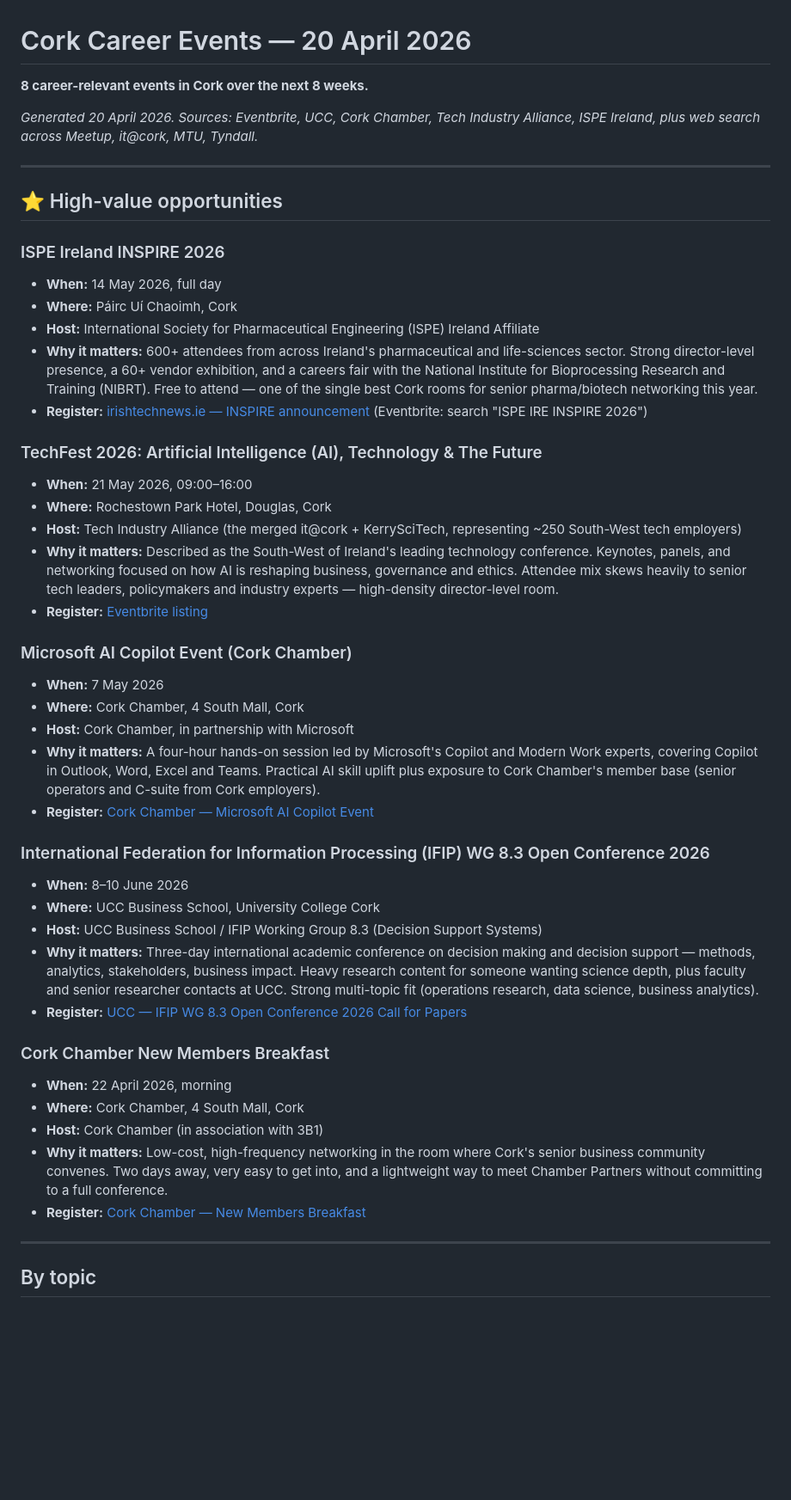
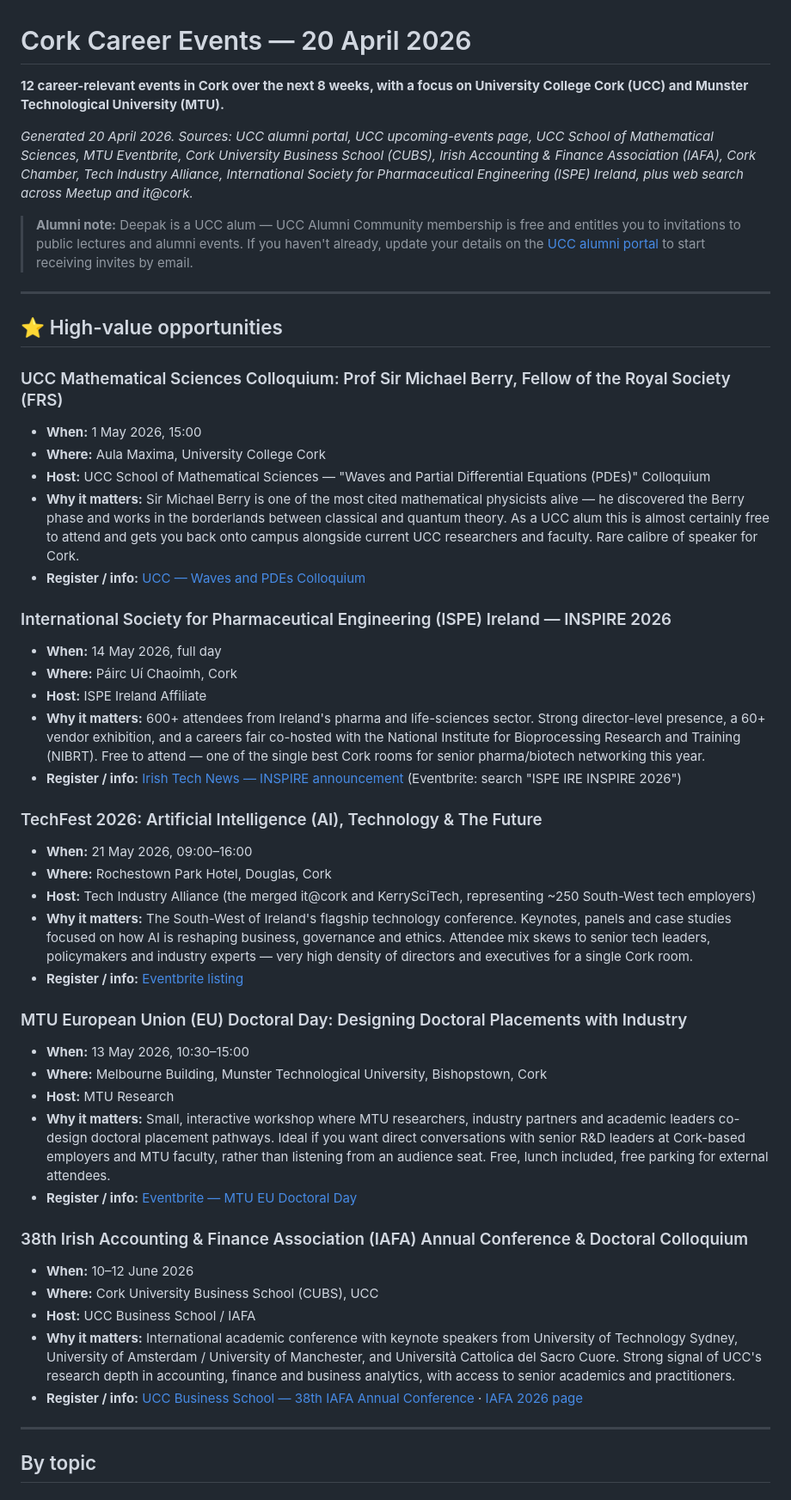
Before and after one commit to deepakmehta79/career, a Markdown page: cork-events/README.md, the part around one of its changes. Shown at 86% size. Rendered like a GitHub page; blank space fills up the shorter version.

Commit message:
Cork career events digest — 20 April 2026 (UCC/MTU update)

```diff
--- a/cork-events/README.md
+++ b/cork-events/README.md
@@ -1,47 +1,49 @@
 # Cork Career Events — 20 April 2026
 
-**8 career-relevant events in Cork over the next 8 weeks.**
+**12 career-relevant events in Cork over the next 8 weeks, with a focus on University College Cork (UCC) and Munster Technological University (MTU).**
 
-*Generated 20 April 2026. Sources: Eventbrite, UCC, Cork Chamber, Tech Industry Alliance, ISPE Ireland, plus web search across Meetup, it@cork, MTU, Tyndall.*
+*Generated 20 April 2026. Sources: UCC alumni portal, UCC upcoming-events page, UCC School of Mathematical Sciences, MTU Eventbrite, Cork University Business School (CUBS), Irish Accounting & Finance Association (IAFA), Cork Chamber, Tech Industry Alliance, International Society for Pharmaceutical Engineering (ISPE) Ireland, plus web search across Meetup and it@cork.*
+
+> **Alumni note:** Deepak is a UCC alum — UCC Alumni Community membership is free and entitles you to invitations to public lectures and alumni events. If you haven't already, update your details on the [UCC alumni portal](https://www.ucc.ie/en/advancement/alumni-benefits/events/) to start receiving invites by email.
 
 ---
 
 ## ⭐ High-value opportunities
 
-### ISPE Ireland INSPIRE 2026
+### UCC Mathematical Sciences Colloquium: Prof Sir Michael Berry, Fellow of the Royal Society (FRS)
+- **When:** 1 May 2026, 15:00
+- **Where:** Aula Maxima, University College Cork
+- **Host:** UCC School of Mathematical Sciences — "Waves and Partial Differential Equations (PDEs)" Colloquium
+- **Why it matters:** Sir Michael Berry is one of the most cited mathematical physicists alive — he discovered the Berry phase and works in the borderlands between classical and quantum theory. As a UCC alum this is almost certainly free to attend and gets you back onto campus alongside current UCC researchers and faculty. Rare calibre of speaker for Cork.
+- **Register / info:** [UCC — Waves and PDEs Colloquium](https://www.ucc.ie/en/matsci/news/ucc-soms-waves-and-pdes-colloquium.html)
+
+### International Society for Pharmaceutical Engineering (ISPE) Ireland — INSPIRE 2026
 - **When:** 14 May 2026, full day
 - **Where:** Páirc Uí Chaoimh, Cork
-- **Host:** International Society for Pharmaceutical Engineering (ISPE) Ireland Affiliate
-- **Why it matters:** 600+ attendees from across Ireland's pharmaceutical and life-sciences sector. Strong director-level presence, a 60+ vendor exhibition, and a careers fair with the National Institute for Bioprocessing Research and Training (NIBRT). Free to attend — one of the single best Cork rooms for senior pharma/biotech networking this year.
-- **Register:** [irishtechnews.ie — INSPIRE announcement](https://irishtechnews.ie/pharma-and-life-science-professionals-to-meet-at-ispe-irelands-inspire-conference-in-cork/) (Eventbrite: search "ISPE IRE INSPIRE 2026")
+- **Host:** ISPE Ireland Affiliate
+- **Why it matters:** 600+ attendees from Ireland's pharma and life-sciences sector. Strong director-level presence, a 60+ vendor exhibition, and a careers fair co-hosted with the National Institute for Bioprocessing Research and Training (NIBRT). Free to attend — one of the single best Cork rooms for senior pharma/biotech networking this year.
+- **Register / info:** [Irish Tech News — INSPIRE announcement](https://irishtechnews.ie/pharma-and-life-science-professionals-to-meet-at-ispe-irelands-inspire-conference-in-cork/) (Eventbrite: search "ISPE IRE INSPIRE 2026")
 
 ### TechFest 2026: Artificial Intelligence (AI), Technology & The Future
 - **When:** 21 May 2026, 09:00–16:00
 - **Where:** Rochestown Park Hotel, Douglas, Cork
-- **Host:** Tech Industry Alliance (the merged it@cork + KerrySciTech, representing ~250 South-West tech employers)
-- **Why it matters:** Described as the South-West of Ireland's leading technology conference. Keynotes, panels, and networking focused on how AI is reshaping business, governance and ethics. Attendee mix skews heavily to senior tech leaders, policymakers and industry experts — high-density director-level room.
-- **Register:** [Eventbrite listing](https://www.eventbrite.ie/e/techfest-2026-ai-technology-the-future-tickets-1983943936721)
+- **Host:** Tech Industry Alliance (the merged it@cork and KerrySciTech, representing ~250 South-West tech employers)
+- **Why it matters:** The South-West of Ireland's flagship technology conference. Keynotes, panels and case studies focused on how AI is reshaping business, governance and ethics. Attendee mix skews to senior tech leaders, policymakers and industry experts — very high density of directors and executives for a single Cork room.
+- **Register / info:** [Eventbrite listing](https://www.eventbrite.ie/e/techfest-2026-ai-technology-the-future-tickets-1983943936721)
 
-### Microsoft AI Copilot Event (Cork Chamber)
-- **When:** 7 May 2026
-- **Where:** Cork Chamber, 4 South Mall, Cork
-- **Host:** Cork Chamber, in partnership with Microsoft
-- **Why it matters:** A four-hour hands-on session led by Microsoft's Copilot and Modern Work experts, covering Copilot in Outlook, Word, Excel and Teams. Practical AI skill uplift plus exposure to Cork Chamber's member base (senior operators and C-suite from Cork employers).
-- **Register:** [Cork Chamber — Microsoft AI Copilot Event](https://chamber.corkchamber.ie/events/details/microsoft-ai-copilot-event-36901)
+### MTU European Union (EU) Doctoral Day: Designing Doctoral Placements with Industry
+- **When:** 13 May 2026, 10:30–15:00
+- **Where:** Melbourne Building, Munster Technological University, Bishopstown, Cork
+- **Host:** MTU Research
+- **Why it matters:** Small, interactive workshop where MTU researchers, industry partners and academic leaders co-design doctoral placement pathways. Ideal if you want direct conversations with senior R&D leaders at Cork-based employers and MTU faculty, rather than listening from an audience seat. Free, lunch included, free parking for external attendees.
+- **Register / info:** [Eventbrite — MTU EU Doctoral Day](https://www.eventbrite.ie/e/mtu-eu-doctoral-day-designing-doctoral-placements-with-industry-tickets-1985809977098)
 
-### International Federation for Information Processing (IFIP) WG 8.3 Open Conference 2026
-- **When:** 8–10 June 2026
-- **Where:** UCC Business School, University College Cork
-- **Host:** UCC Business School / IFIP Working Group 8.3 (Decision Support Systems)
-- **Why it matters:** Three-day international academic conference on decision making and decision support — methods, analytics, stakeholders, business impact. Heavy research content for someone wanting science depth, plus faculty and senior researcher contacts at UCC. Strong multi-topic fit (operations research, data science, business analytics).
-- **Register:** [UCC — IFIP WG 8.3 Open Conference 2026 Call for Papers](https://www.ucc.ie/en/business-school/newsandevents/2025/call-for-papers-ifip-wg-83-open-conference-2026-june-8th10th-2026.html)
-
-### Cork Chamber New Members Breakfast
-- **When:** 22 April 2026, morning
-- **Where:** Cork Chamber, 4 South Mall, Cork
-- **Host:** Cork Chamber (in association with 3B1)
-- **Why it matters:** Low-cost, high-frequency networking in the room where Cork's senior business community convenes. Two days away, very easy to get into, and a lightweight way to meet Chamber Partners without committing to a full conference.
-- **Register:** [Cork Chamber — New Members Breakfast](https://chamber.corkchamber.ie/events/details/new-members-breakfast-35315)
+### 38th Irish Accounting & Finance Association (IAFA) Annual Conference & Doctoral Colloquium
+- **When:** 10–12 June 2026
+- **Where:** Cork University Business School (CUBS), UCC
+- **Host:** UCC Business School / IAFA
+- **Why it matters:** International academic conference with keynote speakers from University of Technology Sydney, University of Amsterdam / University of Manchester, and Università Cattolica del Sacro Cuore. Strong signal of UCC's research depth in accounting, finance and business analytics, with access to senior academics and practitioners.
+- **Register / info:** [UCC Business School — 38th IAFA Annual Conference](https://www.ucc.ie/en/business-school/newsandevents/2026/-38th-irish-accounting--finance-association-annual-conference-and-doctoral-colloquium.html) · [IAFA 2026 page](https://iafa.ie/2026-university-college-cork/)
 
 ---
 
```
Also changed, not shown: other parts of cork-events/README.md (+16 -9 lines), cork-events/digests/2026-04-20.md (+46 -37 lines).
